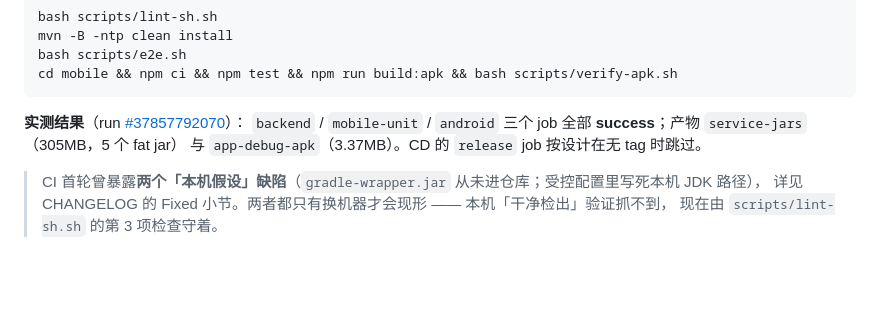
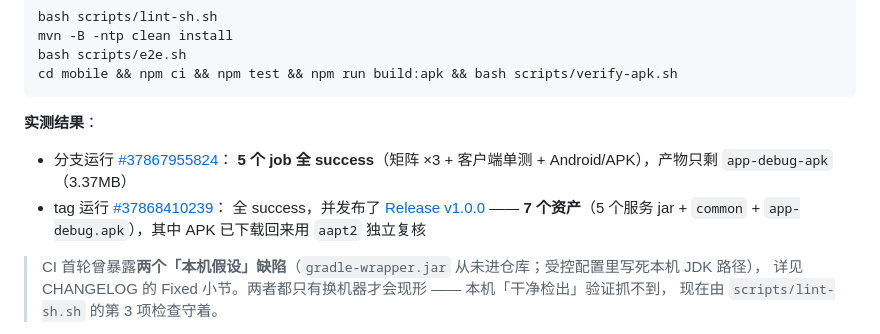
Before and after one commit to prob-Avahh-real/microservice-demo, a Markdown page: README.md, the part around the change. Rendered like a GitHub page; blank space fills up the shorter version.

Commit message:
docs: CD 已验证（Release v1.0.0 附 7 个资产，APK 已独立复核）；记录「推 tag 不触发流水线」这一缺陷

````diff
--- a/README.md
+++ b/README.md
@@ -255,9 +255,13 @@ bash scripts/e2e.sh
 cd mobile && npm ci && npm test && npm run build:apk && bash scripts/verify-apk.sh
 ```
 
-**实测结果**（run [#37857792070](https://github.com/prob-Avahh-real/microservice-demo/actions/runs/37857792070)）：
-`backend` / `mobile-unit` / `android` 三个 job 全部 **success**；产物 `service-jars`（305MB，5 个 fat jar）
-与 `app-debug-apk`（3.37MB）。CD 的 `release` job 按设计在无 tag 时跳过。
+**实测结果**：
+
+- 分支运行 [#37867955824](https://github.com/prob-Avahh-real/microservice-demo/actions/runs/37867955824)：
+  **5 个 job 全 success**（矩阵 ×3 + 客户端单测 + Android/APK），产物只剩 `app-debug-apk`（3.37MB）
+- tag 运行 [#37868410239](https://github.com/prob-Avahh-real/microservice-demo/actions/runs/37868410239)：
+  全 success，并发布了 [Release v1.0.0](https://github.com/prob-Avahh-real/microservice-demo/releases/tag/v1.0.0)
+  —— **7 个资产**（5 个服务 jar + `common` + `app-debug.apk`），其中 APK 已下载回来用 `aapt2` 独立复核
 
 > CI 首轮曾暴露**两个「本机假设」缺陷**（`gradle-wrapper.jar` 从未进仓库；受控配置里写死本机 JDK 路径），
 > 详见 CHANGELOG 的 Fixed 小节。两者都只有换机器才会现形 —— 本机「干净检出」验证抓不到，
````
Also changed, not shown: CHANGELOG.md (+10 -0 lines), PROJECT_NOTES.md (+3 -4 lines).
